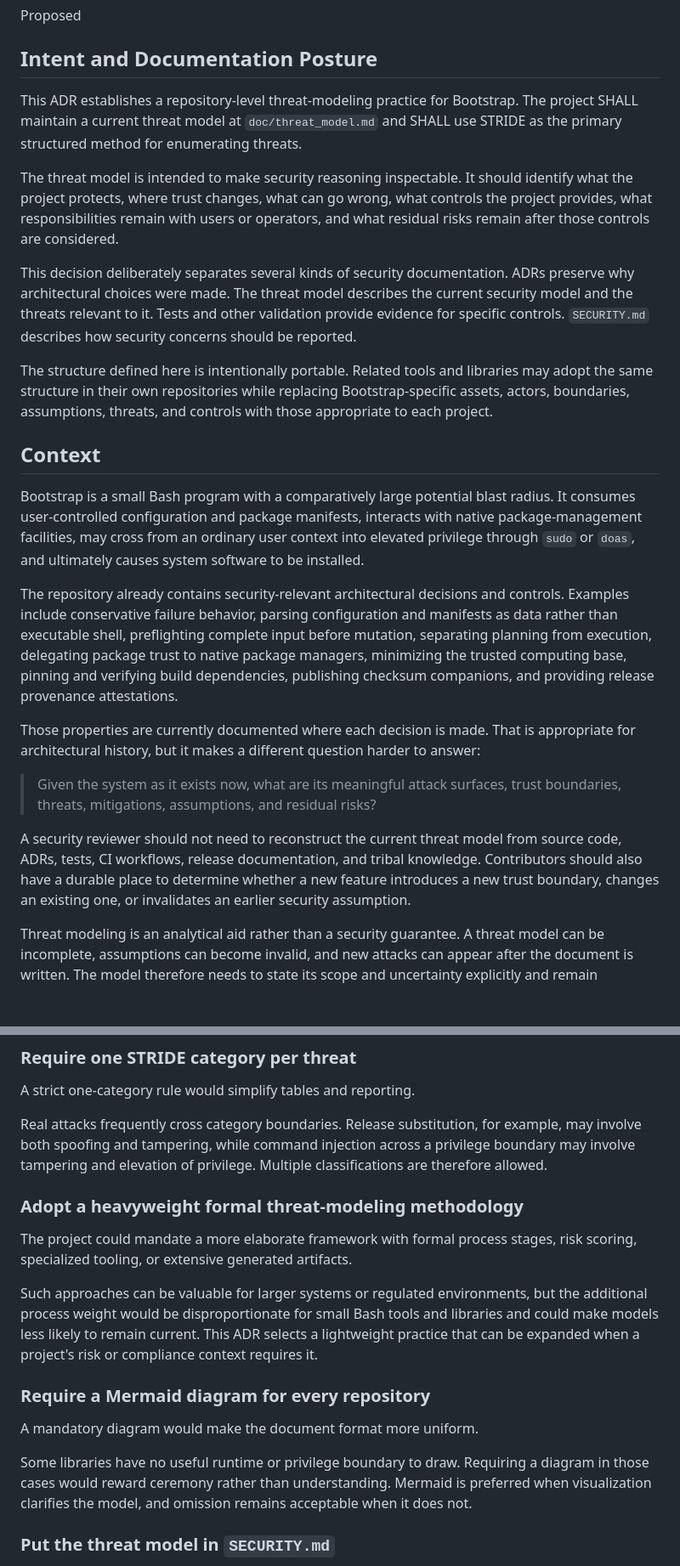
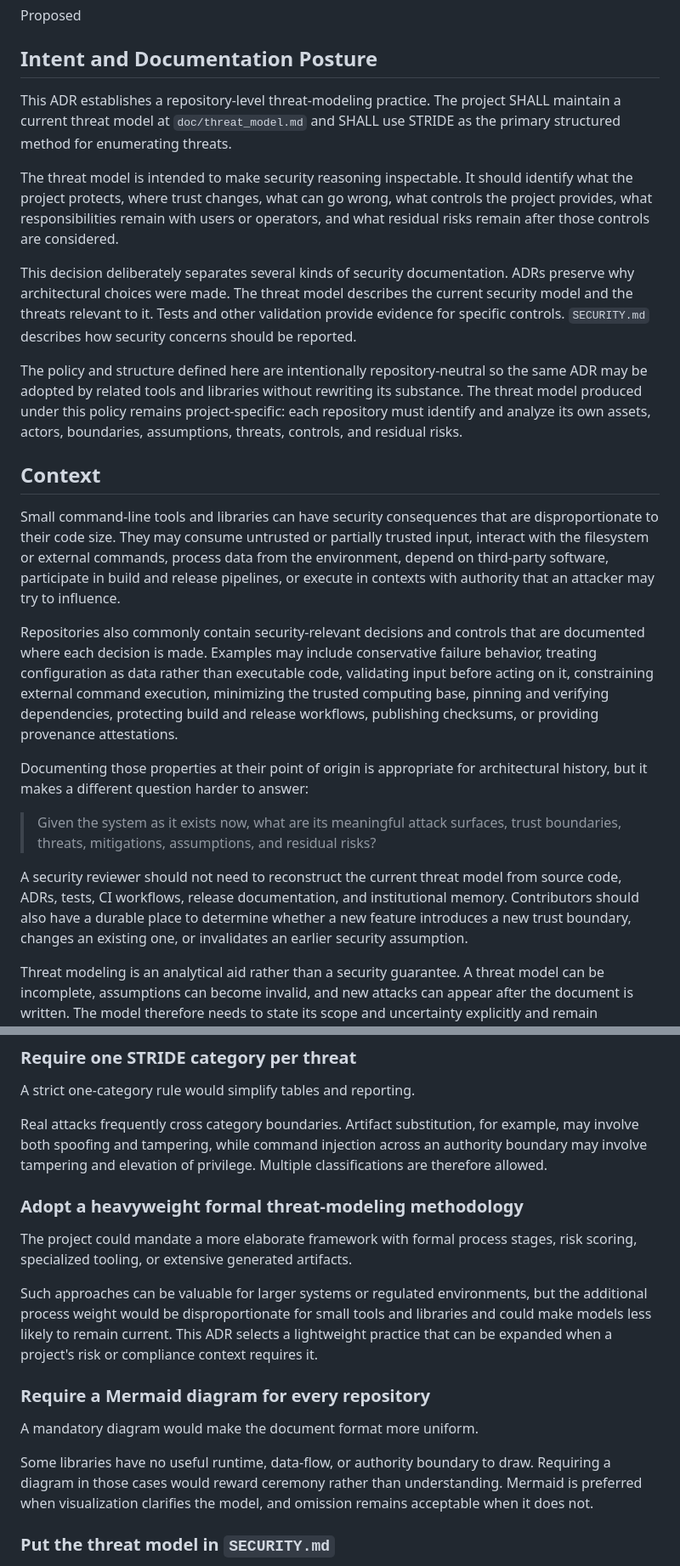
Before and after one commit to wesley-dean/bootstrap, a Markdown page: doc/adr/ADR-054-Maintain-a-STRIDE-Based-Threat-Model.md, 2 parts joined by grey strips. Shown at 85% size. Drawn GitHub-style; blank space fills up the shorter version.

Commit message:
docs: make threat modeling ADR repository-neutral

```diff
--- a/doc/adr/ADR-054-Maintain-a-STRIDE-Based-Threat-Model.md
+++ b/doc/adr/ADR-054-Maintain-a-STRIDE-Based-Threat-Model.md
@@ -8,9 +8,9 @@ Proposed
 
 ## Intent and Documentation Posture
 
-This ADR establishes a repository-level threat-modeling practice for Bootstrap.
-The project SHALL maintain a current threat model at `doc/threat_model.md` and
-SHALL use STRIDE as the primary structured method for enumerating threats.
+This ADR establishes a repository-level threat-modeling practice.  The project
+SHALL maintain a current threat model at `doc/threat_model.md` and SHALL use
+STRIDE as the primary structured method for enumerating threats.
 
 The threat model is intended to make security reasoning inspectable.  It should
 identify what the project protects, where trust changes, what can go wrong, what
@@ -23,39 +23,40 @@ the current security model and the threats relevant to it.  Tests and other
 validation provide evidence for specific controls.  `SECURITY.md` describes how
 security concerns should be reported.
 
-The structure defined here is intentionally portable.  Related tools and
-libraries may adopt the same structure in their own repositories while replacing
-Bootstrap-specific assets, actors, boundaries, assumptions, threats, and
-controls with those appropriate to each project.
+The policy and structure defined here are intentionally repository-neutral so the
+same ADR may be adopted by related tools and libraries without rewriting its
+substance.  The threat model produced under this policy remains project-specific:
+each repository must identify and analyze its own assets, actors, boundaries,
+assumptions, threats, controls, and residual risks.
 
 ## Context
 
-Bootstrap is a small Bash program with a comparatively large potential blast
-radius.  It consumes user-controlled configuration and package manifests,
-interacts with native package-management facilities, may cross from an ordinary
-user context into elevated privilege through `sudo` or `doas`, and ultimately
-causes system software to be installed.
+Small command-line tools and libraries can have security consequences that are
+disproportionate to their code size.  They may consume untrusted or partially
+trusted input, interact with the filesystem or external commands, process data
+from the environment, depend on third-party software, participate in build and
+release pipelines, or execute in contexts with authority that an attacker may try
+to influence.
 
-The repository already contains security-relevant architectural decisions and
-controls.  Examples include conservative failure behavior, parsing configuration
-and manifests as data rather than executable shell, preflighting complete input
-before mutation, separating planning from execution, delegating package trust to
-native package managers, minimizing the trusted computing base, pinning and
-verifying build dependencies, publishing checksum companions, and providing
-release provenance attestations.
+Repositories also commonly contain security-relevant decisions and controls that
+are documented where each decision is made.  Examples may include conservative
+failure behavior, treating configuration as data rather than executable code,
+validating input before acting on it, constraining external command execution,
+minimizing the trusted computing base, pinning and verifying dependencies,
+protecting build and release workflows, publishing checksums, or providing
+provenance attestations.
 
-Those properties are currently documented where each decision is made.  That is
-appropriate for architectural history, but it makes a different question harder
-to answer:
+Documenting those properties at their point of origin is appropriate for
+architectural history, but it makes a different question harder to answer:
 
 > Given the system as it exists now, what are its meaningful attack surfaces,
 > trust boundaries, threats, mitigations, assumptions, and residual risks?
 
 A security reviewer should not need to reconstruct the current threat model from
-source code, ADRs, tests, CI workflows, release documentation, and tribal
-knowledge.  Contributors should also have a durable place to determine whether a
-new feature introduces a new trust boundary, changes an existing one, or
-invalidates an earlier security assumption.
+source code, ADRs, tests, CI workflows, release documentation, and institutional
+memory.  Contributors should also have a durable place to determine whether a new
+feature introduces a new trust boundary, changes an existing one, or invalidates
+an earlier security assumption.
 
 Threat modeling is an analytical aid rather than a security guarantee.  A threat
 model can be incomplete, assumptions can become invalid, and new attacks can
@@ -411,9 +411,9 @@ method while the model remains system-oriented.
 
 A strict one-category rule would simplify tables and reporting.
 
-Real attacks frequently cross category boundaries.  Release substitution, for
+Real attacks frequently cross category boundaries.  Artifact substitution, for
 example, may involve both spoofing and tampering, while command injection across
-a privilege boundary may involve tampering and elevation of privilege.  Multiple
+an authority boundary may involve tampering and elevation of privilege.  Multiple
 classifications are therefore allowed.
 
 ### Adopt a heavyweight formal threat-modeling methodology
@@ -422,19 +422,19 @@ The project could mandate a more elaborate framework with formal process stages,
 risk scoring, specialized tooling, or extensive generated artifacts.
 
 Such approaches can be valuable for larger systems or regulated environments,
-but the additional process weight would be disproportionate for small Bash tools
-and libraries and could make models less likely to remain current.  This ADR
-selects a lightweight practice that can be expanded when a project's risk or
-compliance context requires it.
+but the additional process weight would be disproportionate for small tools and
+libraries and could make models less likely to remain current.  This ADR selects
+a lightweight practice that can be expanded when a project's risk or compliance
+context requires it.
 
 ### Require a Mermaid diagram for every repository
 
 A mandatory diagram would make the document format more uniform.
 
-Some libraries have no useful runtime or privilege boundary to draw.  Requiring a
-diagram in those cases would reward ceremony rather than understanding.  Mermaid
-is preferred when visualization clarifies the model, and omission remains
-acceptable when it does not.
+Some libraries have no useful runtime, data-flow, or authority boundary to draw.
+Requiring a diagram in those cases would reward ceremony rather than
+understanding.  Mermaid is preferred when visualization clarifies the model, and
+omission remains acceptable when it does not.
 
 ### Put the threat model in `SECURITY.md`
 
```
Also changed, not shown: other parts of doc/adr/ADR-054-Maintain-a-STRIDE-Based-Threat-Model.md (+62 -62 lines).
